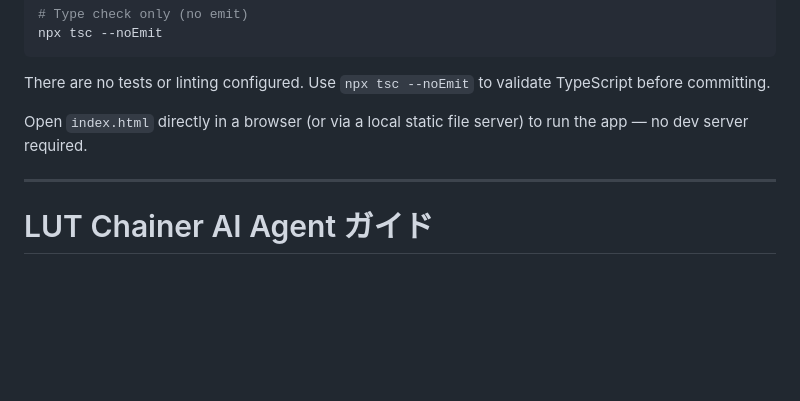
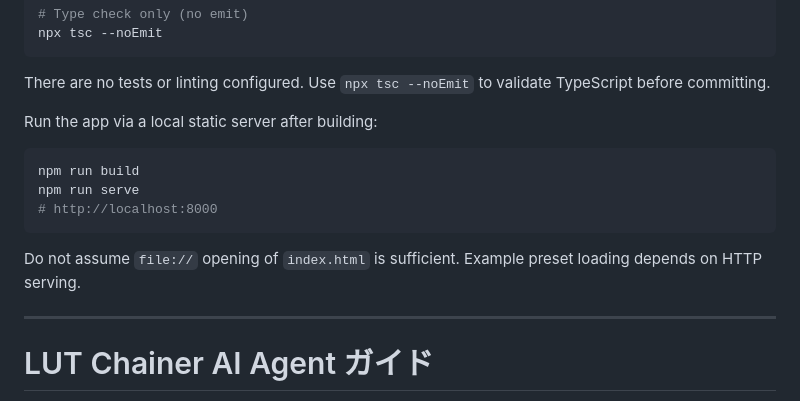
Before and after one commit to mfakane/lutchainer, a Markdown page: CLAUDE.md, the part around the change. Rendered like a GitHub page; blank space fills up the shorter version.

````diff
--- a/CLAUDE.md
+++ b/CLAUDE.md
@@ -19,7 +19,15 @@ npx tsc --noEmit
 
 There are no tests or linting configured. Use `npx tsc --noEmit` to validate TypeScript before committing.
 
-Open `index.html` directly in a browser (or via a local static file server) to run the app — no dev server required.
+Run the app via a local static server after building:
+
+```bash
+npm run build
+npm run serve
+# http://localhost:8000
+```
+
+Do not assume `file://` opening of `index.html` is sufficient. Example preset loading depends on HTTP serving.
 
 ---
 
````
Also changed, not shown: README.md (+4 -2 lines).
